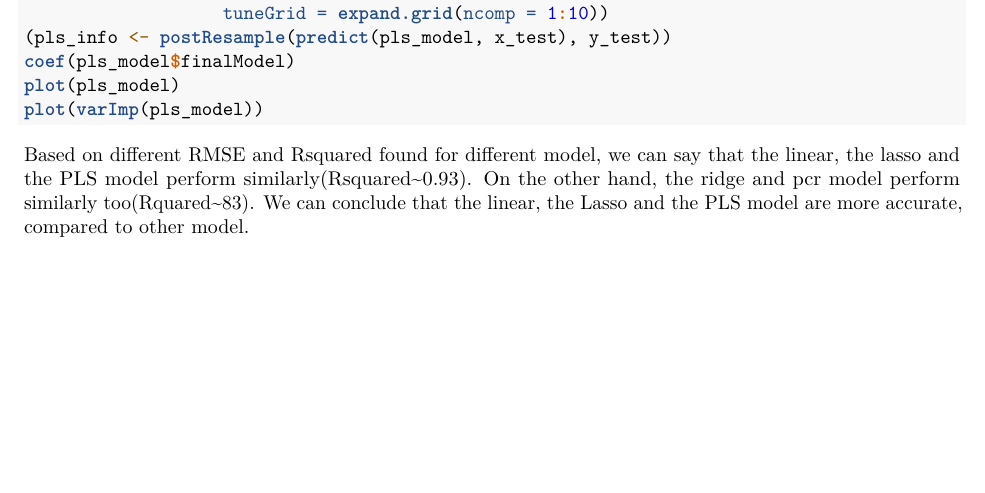
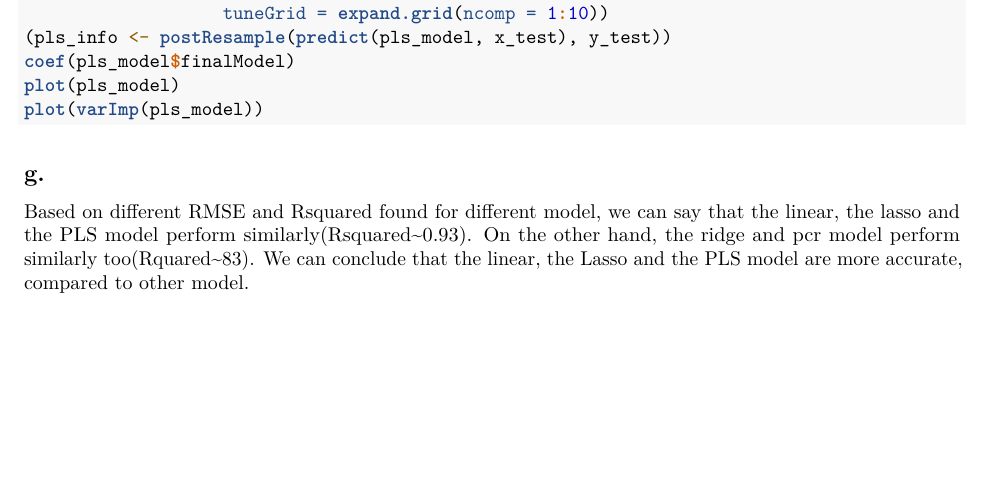
Before and after one commit to Nayalaboy/Regressions_Using_R-, an R Markdown document (Sample_Work_Using_R.Rmd): part of page 3 of 3, cut so that both start at the same text. Rendered offline with R 4.5, knitr and Pandoc, then LaTeX, with nearby package versions; the code chunks are not run, so their results and figures are left out.

Commit message:
Update Sample_Work_Using_R.Rmd

````diff
--- a/Sample_Work_Using_R.Rmd
+++ b/Sample_Work_Using_R.Rmd
@@ -147,5 +147,5 @@ plot(pls_model)
 plot(varImp(pls_model))
 
 ```
-
+## g.
 Based on different RMSE and Rsquared found for different model, we can say that the linear, the lasso and the PLS model perform similarly(Rsquared~0.93). On the other hand, the ridge and pcr model perform similarly too(Rquared~83). We can conclude that the linear, the Lasso and the PLS model are more accurate, compared to other model.
````
